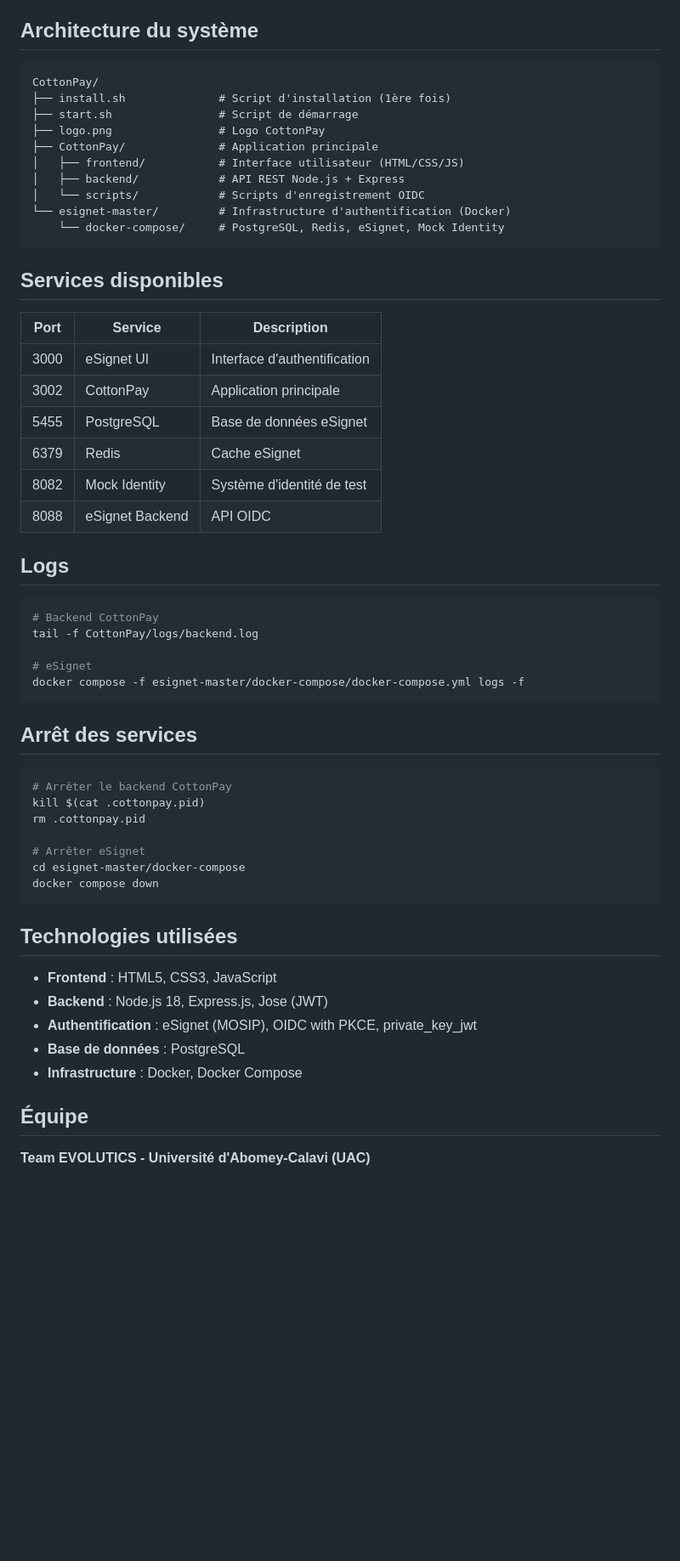
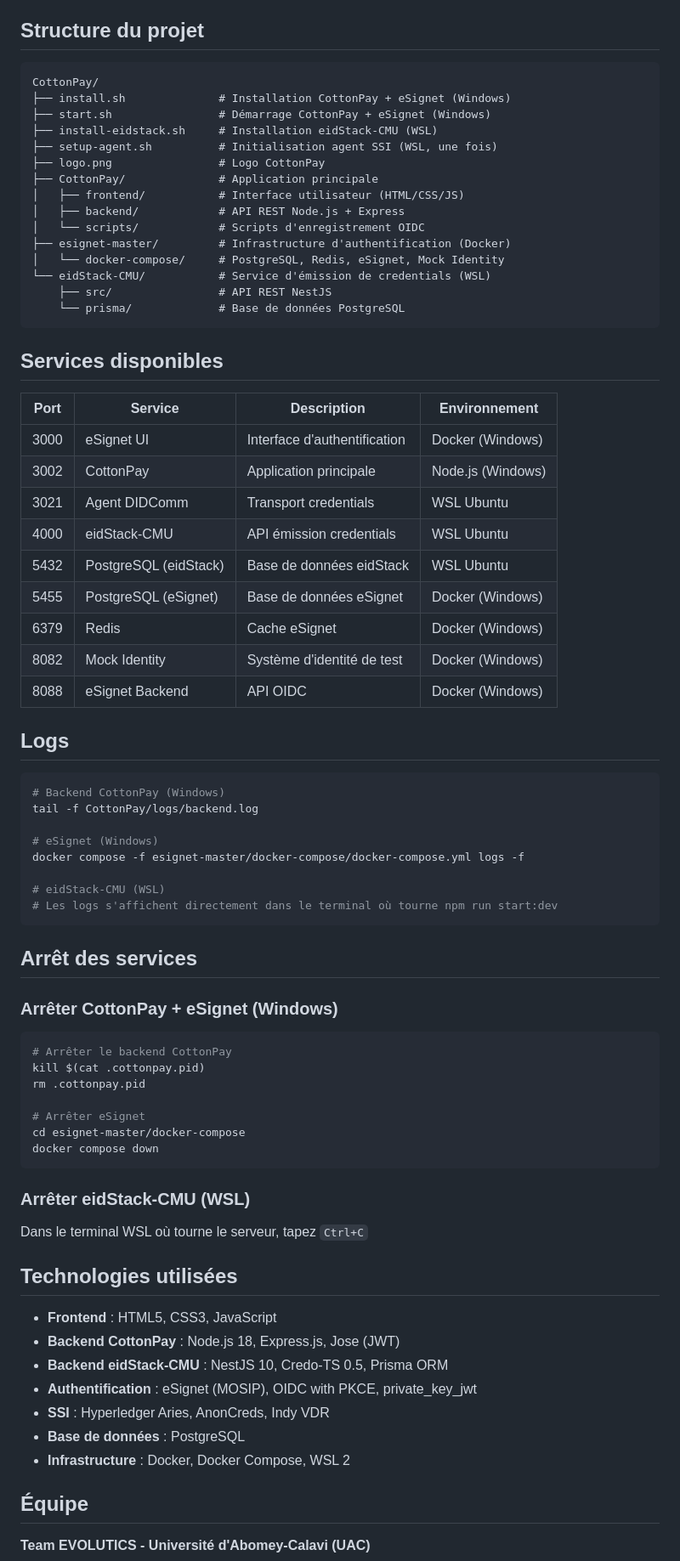
Before and after one commit to Bsh54/EVOLUTICS-did-hackathon, a Markdown page: README.md, the part around one of its changes. Shown at 85% size. Rendered like a GitHub page; blank space fills up the shorter version.

Commit message:
Mise à jour du README avec instructions complètes pour eidStack-CMU
Co-authored-by: Julesclaurece <djuck229@gmail.com>

````diff
--- a/README.md
+++ b/README.md
@@ -76,43 +161,56 @@ Ouvrez votre navigateur : **http://localhost:3002**
 2. Cliquez sur **"Enregistrer la vente"**
 3. Le système calcule le montant, simule le paiement Mobile Money et émet un credential vérifiable
 
-## Architecture du système
+## Structure du projet
 
 ```
 CottonPay/
-├── install.sh              # Script d'installation (1ère fois)
-├── start.sh                # Script de démarrage
+├── install.sh              # Installation CottonPay + eSignet (Windows)
+├── start.sh                # Démarrage CottonPay + eSignet (Windows)
+├── install-eidstack.sh     # Installation eidStack-CMU (WSL)
+├── setup-agent.sh          # Initialisation agent SSI (WSL, une fois)
 ├── logo.png                # Logo CottonPay
 ├── CottonPay/              # Application principale
 │   ├── frontend/           # Interface utilisateur (HTML/CSS/JS)
 │   ├── backend/            # API REST Node.js + Express
 │   └── scripts/            # Scripts d'enregistrement OIDC
-└── esignet-master/         # Infrastructure d'authentification (Docker)
-    └── docker-compose/     # PostgreSQL, Redis, eSignet, Mock Identity
+├── esignet-master/         # Infrastructure d'authentification (Docker)
+│   └── docker-compose/     # PostgreSQL, Redis, eSignet, Mock Identity
+└── eidStack-CMU/           # Service d'émission de credentials (WSL)
+    ├── src/                # API REST NestJS
+    └── prisma/             # Base de données PostgreSQL
 ```
 
 ## Services disponibles
 
-| Port | Service | Description |
-|------|---------|-------------|
-| 3000 | eSignet UI | Interface d'authentification |
-| 3002 | CottonPay | Application principale |
-| 5455 | PostgreSQL | Base de données eSignet |
-| 6379 | Redis | Cache eSignet |
-| 8082 | Mock Identity | Système d'identité de test |
-| 8088 | eSignet Backend | API OIDC |
+| Port | Service | Description | Environnement |
+|------|---------|-------------|---------------|
+| 3000 | eSignet UI | Interface d'authentification | Docker (Windows) |
+| 3002 | CottonPay | Application principale | Node.js (Windows) |
+| 3021 | Agent DIDComm | Transport credentials | WSL Ubuntu |
+| 4000 | eidStack-CMU | API émission credentials | WSL Ubuntu |
+| 5432 | PostgreSQL (eidStack) | Base de données eidStack | WSL Ubuntu |
+| 5455 | PostgreSQL (eSignet) | Base de données eSignet | Docker (Windows) |
+| 6379 | Redis | Cache eSignet | Docker (Windows) |
+| 8082 | Mock Identity | Système d'identité de test | Docker (Windows) |
+| 8088 | eSignet Backend | API OIDC | Docker (Windows) |
 
 ## Logs
 
 ```bash
-# Backend CottonPay
+# Backend CottonPay (Windows)
 tail -f CottonPay/logs/backend.log
 
-# eSignet
+# eSignet (Windows)
 docker compose -f esignet-master/docker-compose/docker-compose.yml logs -f
+
+# eidStack-CMU (WSL)
+# Les logs s'affichent directement dans le terminal où tourne npm run start:dev
 ```
 
 ## Arrêt des services
+
+### Arrêter CottonPay + eSignet (Windows)
 
 ```bash
 # Arrêter le backend CottonPay
@@ -124,13 +222,19 @@ cd esignet-master/docker-compose
 docker compose down
 ```
 
+### Arrêter eidStack-CMU (WSL)
+
+Dans le terminal WSL où tourne le serveur, tapez `Ctrl+C`
+
 ## Technologies utilisées
 
 - **Frontend** : HTML5, CSS3, JavaScript
-- **Backend** : Node.js 18, Express.js, Jose (JWT)
+- **Backend CottonPay** : Node.js 18, Express.js, Jose (JWT)
+- **Backend eidStack-CMU** : NestJS 10, Credo-TS 0.5, Prisma ORM
 - **Authentification** : eSignet (MOSIP), OIDC with PKCE, private_key_jwt
+- **SSI** : Hyperledger Aries, AnonCreds, Indy VDR
 - **Base de données** : PostgreSQL
-- **Infrastructure** : Docker, Docker Compose
+- **Infrastructure** : Docker, Docker Compose, WSL 2
 
 ## Équipe
 
````
Also changed, not shown: other parts of README.md (+98 -13 lines).
